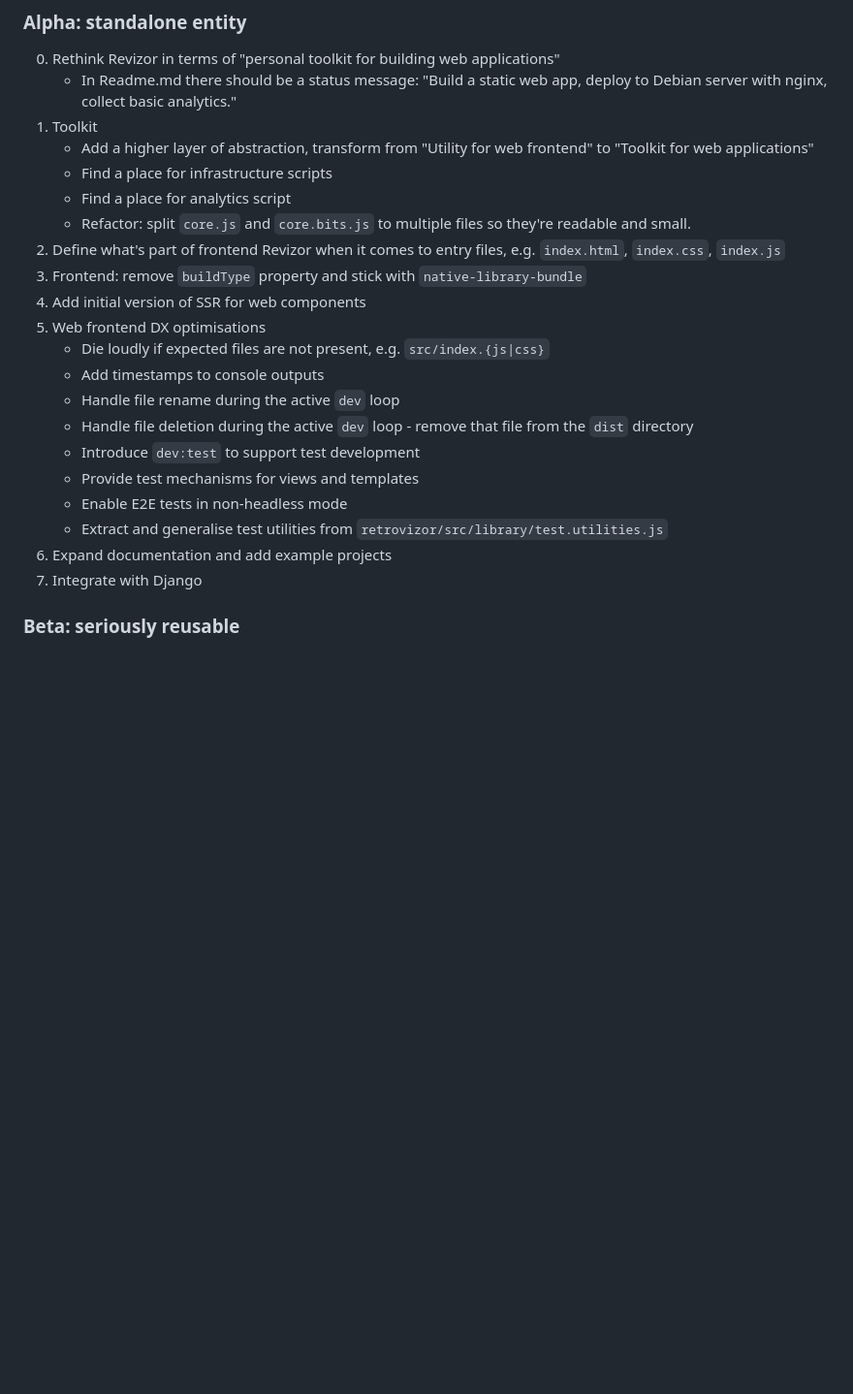
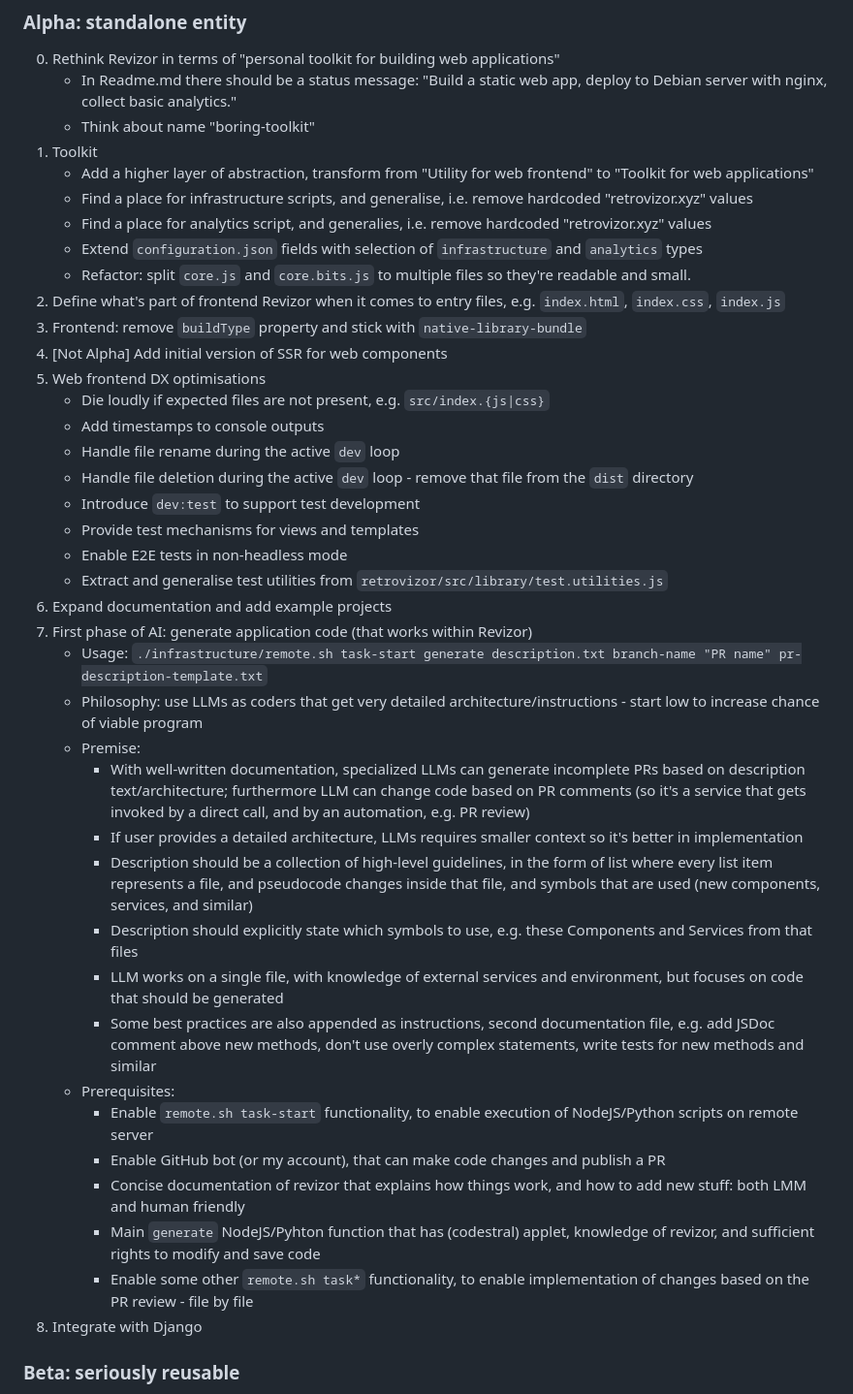
Before and after one commit to vjekoart/retrovizor, a Markdown page: revizor/Readme.md, the part around the change. Shown at 97% size. Drawn GitHub-style; blank space fills up the shorter version.

Commit message:
revizor: described the first phase of AI integration

```diff
--- a/revizor/Readme.md
+++ b/revizor/Readme.md
@@ -39,14 +39,16 @@ For motivation, see [Boring web frontend development](https://retrovizor.xyz/tex
 
 0. Rethink Revizor in terms of "personal toolkit for building web applications"
     * In Readme.md there should be a status message: "Build a static web app, deploy to Debian server with nginx, collect basic analytics."
+    * Think about name "boring-toolkit"
 1. Toolkit
     * Add a higher layer of abstraction, transform from "Utility for web frontend" to "Toolkit for web applications"
-    * Find a place for infrastructure scripts
-    * Find a place for analytics script
+    * Find a place for infrastructure scripts, and generalise, i.e. remove hardcoded "retrovizor.xyz" values
+    * Find a place for analytics script, and generalies, i.e. remove hardcoded "retrovizor.xyz" values
+    * Extend `configuration.json` fields with selection of `infrastructure` and `analytics` types
     * Refactor: split `core.js` and `core.bits.js` to multiple files so they're readable and small.
 2. Define what's part of frontend Revizor when it comes to entry files, e.g. `index.html`, `index.css`, `index.js`
 3. Frontend: remove `buildType` property and stick with `native-library-bundle`
-4. Add initial version of SSR for web components
+4. [Not Alpha] Add initial version of SSR for web components
 5. Web frontend DX optimisations
     * Die loudly if expected files are not present, e.g. `src/index.{js|css}`
     * Add timestamps to console outputs
@@ -57,7 +59,26 @@ For motivation, see [Boring web frontend development](https://retrovizor.xyz/tex
     * Enable E2E tests in non-headless mode
     * Extract and generalise test utilities from `retrovizor/src/library/test.utilities.js`
 6. Expand documentation and add example projects
-7. Integrate with Django
+7. First phase of AI: generate application code (that works within Revizor)
+    * Usage: `./infrastructure/remote.sh task-start generate description.txt branch-name "PR name" pr-description-template.txt`
+    * Philosophy: use LLMs as coders that get very detailed architecture/instructions - start low to increase chance of viable program
+    * Premise:
+        * With well-written documentation, specialized LLMs can generate incomplete PRs based on description text/architecture; furthermore
+          LLM can change code based on PR comments (so it's a service that gets invoked by a direct call, and by an automation, e.g. PR review)
+        * If user provides a detailed architecture, LLMs requires smaller context so it's better in implementation
+        * Description should be a collection of high-level guidelines, in the form of list where every list item represents a file, and pseudocode
+          changes inside that file, and symbols that are used (new components, services, and similar)
+        * Description should explicitly state which symbols to use, e.g. these Components and Services from that files
+        * LLM works on a single file, with knowledge of external services and environment, but focuses on code that should be generated
+        * Some best practices are also appended as instructions, second documentation file, e.g. add JSDoc comment above new methods, don't use
+          overly complex statements, write tests for new methods and similar
+    * Prerequisites:
+        * Enable `remote.sh task-start` functionality, to enable execution of NodeJS/Python scripts on remote server
+        * Enable GitHub bot (or my account), that can make code changes and publish a PR
+        * Concise documentation of revizor that explains how things work, and how to add new stuff: both LMM and human friendly
+        * Main `generate` NodeJS/Pyhton function that has (codestral) applet, knowledge of revizor, and sufficient rights to modify and save code
+        * Enable some other `remote.sh task*` functionality, to enable implementation of changes based on the PR review - file by file
+8. Integrate with Django
 
 ### Beta: seriously reusable
 
```
